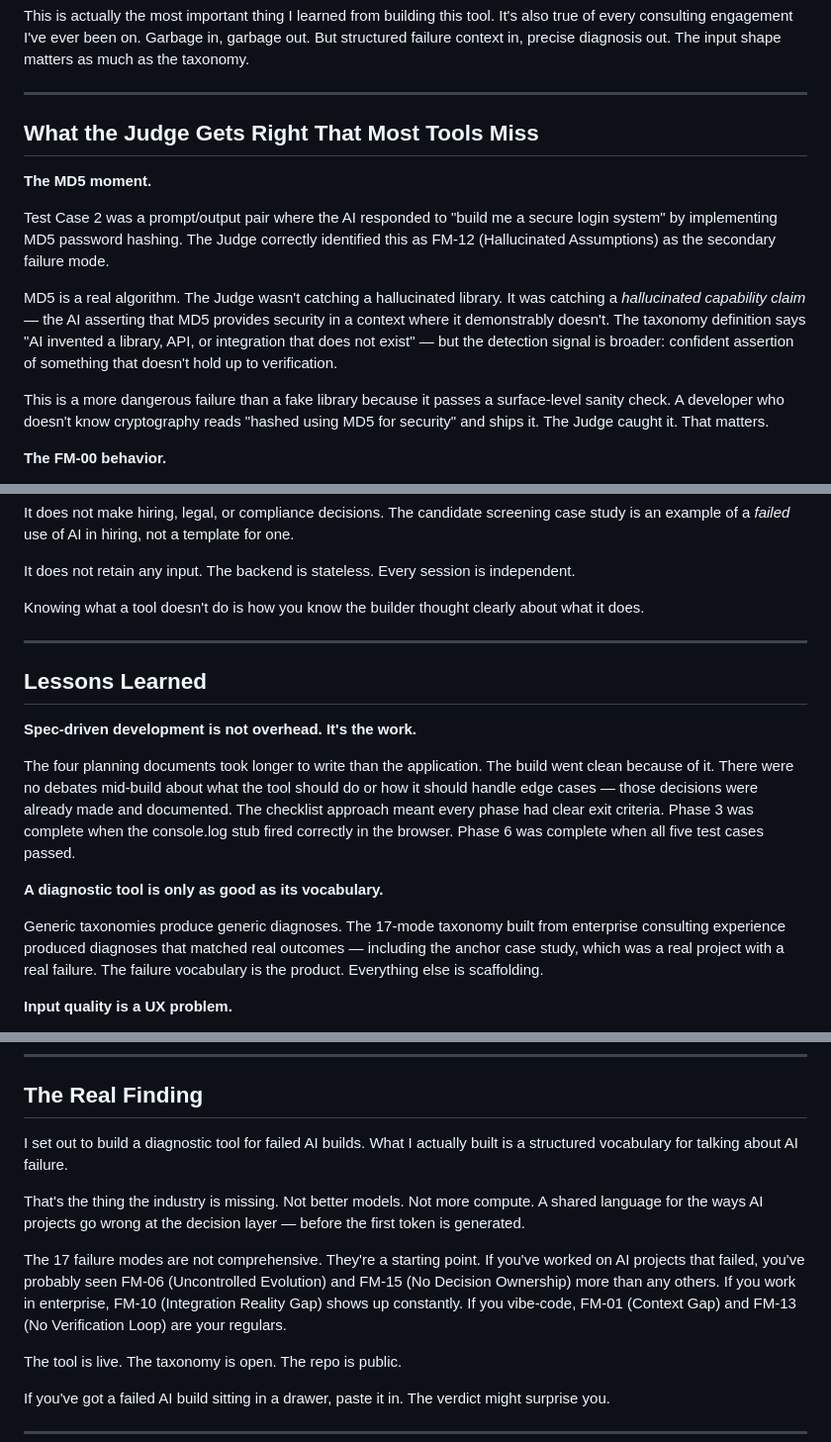
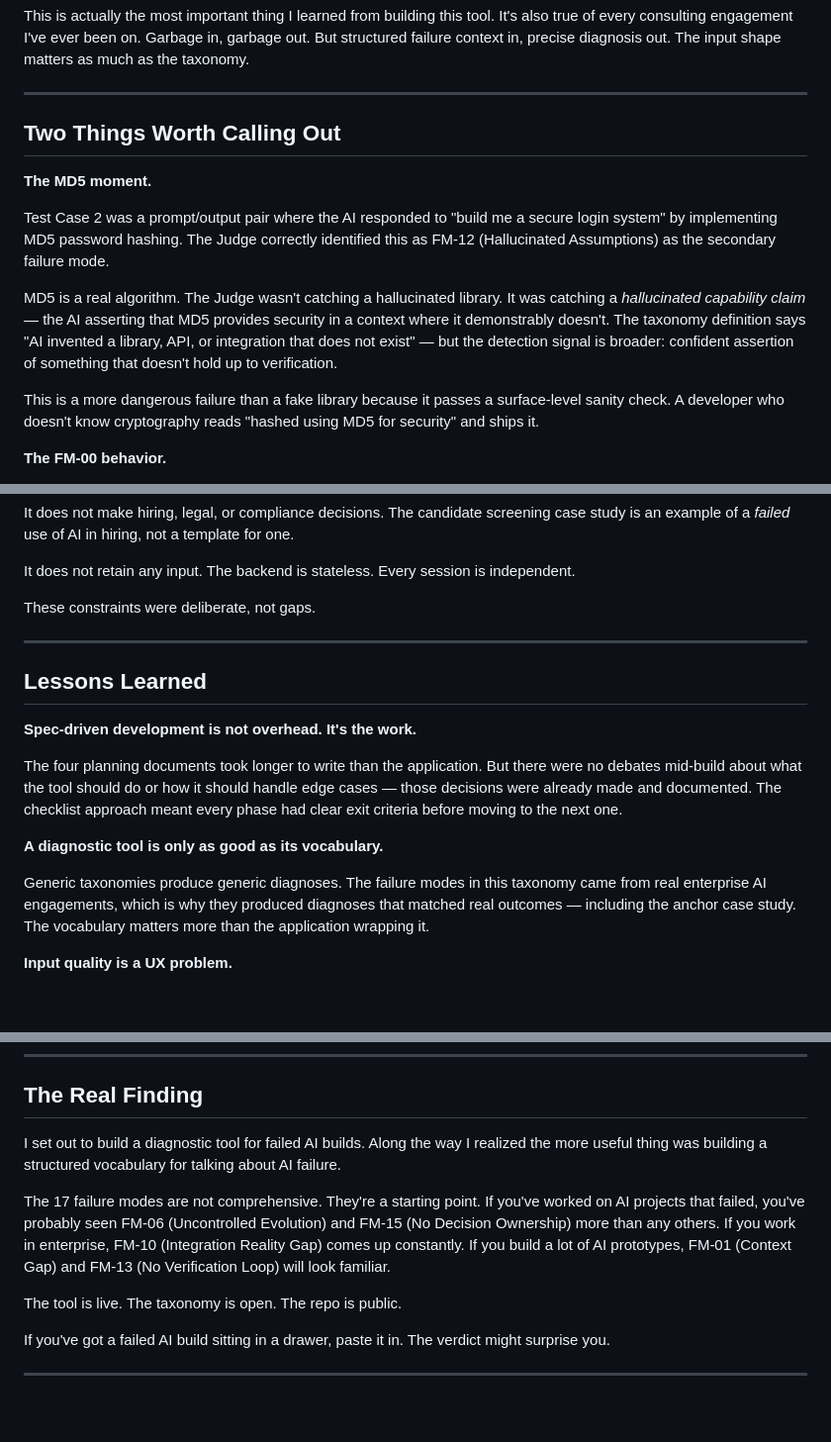
Before and after one commit to lvjr3383/Agents, a Markdown page: ai-autopsy/docs/article-draft.md, 3 parts joined by grey strips. Shown at 99% size. GitHub-like rendering; blank space fills up the shorter version.

Commit message:
docs: tone down article — grounded, no self-congratulation, no vibe-coding reference

```diff
--- a/ai-autopsy/docs/article-draft.md
+++ b/ai-autopsy/docs/article-draft.md
@@ -98,7 +98,7 @@ This is actually the most important thing I learned from building this tool. It'
 
 ---
 
-## What the Judge Gets Right That Most Tools Miss
+## Two Things Worth Calling Out
 
 **The MD5 moment.**
 
@@ -106,7 +106,7 @@ Test Case 2 was a prompt/output pair where the AI responded to "build me a secur
 
 MD5 is a real algorithm. The Judge wasn't catching a hallucinated library. It was catching a *hallucinated capability claim* — the AI asserting that MD5 provides security in a context where it demonstrably doesn't. The taxonomy definition says "AI invented a library, API, or integration that does not exist" — but the detection signal is broader: confident assertion of something that doesn't hold up to verification.
 
-This is a more dangerous failure than a fake library because it passes a surface-level sanity check. A developer who doesn't know cryptography reads "hashed using MD5 for security" and ships it. The Judge caught it. That matters.
+This is a more dangerous failure than a fake library because it passes a surface-level sanity check. A developer who doesn't know cryptography reads "hashed using MD5 for security" and ships it.
 
 **The FM-00 behavior.**
 
@@ -128,7 +128,7 @@ It does not make hiring, legal, or compliance decisions. The candidate screening
 
 It does not retain any input. The backend is stateless. Every session is independent.
 
-Knowing what a tool doesn't do is how you know the builder thought clearly about what it does.
+These constraints were deliberate, not gaps.
 
 ---
 
@@ -136,11 +136,11 @@ Knowing what a tool doesn't do is how you know the builder thought clearly about
 
 **Spec-driven development is not overhead. It's the work.**
 
-The four planning documents took longer to write than the application. The build went clean because of it. There were no debates mid-build about what the tool should do or how it should handle edge cases — those decisions were already made and documented. The checklist approach meant every phase had clear exit criteria. Phase 3 was complete when the console.log stub fired correctly in the browser. Phase 6 was complete when all five test cases passed.
+The four planning documents took longer to write than the application. But there were no debates mid-build about what the tool should do or how it should handle edge cases — those decisions were already made and documented. The checklist approach meant every phase had clear exit criteria before moving to the next one.
 
 **A diagnostic tool is only as good as its vocabulary.**
 
-Generic taxonomies produce generic diagnoses. The 17-mode taxonomy built from enterprise consulting experience produced diagnoses that matched real outcomes — including the anchor case study, which was a real project with a real failure. The failure vocabulary is the product. Everything else is scaffolding.
+Generic taxonomies produce generic diagnoses. The failure modes in this taxonomy came from real enterprise AI engagements, which is why they produced diagnoses that matched real outcomes — including the anchor case study. The vocabulary matters more than the application wrapping it.
 
 **Input quality is a UX problem.**
 
@@ -170,11 +170,9 @@ Every system that never says "I don't know" is a system you can't trust. FM-00 w
 
 ## The Real Finding
 
-I set out to build a diagnostic tool for failed AI builds. What I actually built is a structured vocabulary for talking about AI failure.
+I set out to build a diagnostic tool for failed AI builds. Along the way I realized the more useful thing was building a structured vocabulary for talking about AI failure.
 
-That's the thing the industry is missing. Not better models. Not more compute. A shared language for the ways AI projects go wrong at the decision layer — before the first token is generated.
-
-The 17 failure modes are not comprehensive. They're a starting point. If you've worked on AI projects that failed, you've probably seen FM-06 (Uncontrolled Evolution) and FM-15 (No Decision Ownership) more than any others. If you work in enterprise, FM-10 (Integration Reality Gap) shows up constantly. If you vibe-code, FM-01 (Context Gap) and FM-13 (No Verification Loop) are your regulars.
+The 17 failure modes are not comprehensive. They're a starting point. If you've worked on AI projects that failed, you've probably seen FM-06 (Uncontrolled Evolution) and FM-15 (No Decision Ownership) more than any others. If you work in enterprise, FM-10 (Integration Reality Gap) comes up constantly. If you build a lot of AI prototypes, FM-01 (Context Gap) and FM-13 (No Verification Loop) will look familiar.
 
 The tool is live. The taxonomy is open. The repo is public.
 
```
Also changed, not shown: other parts of ai-autopsy/docs/article-draft.md (+1 -1 lines).
